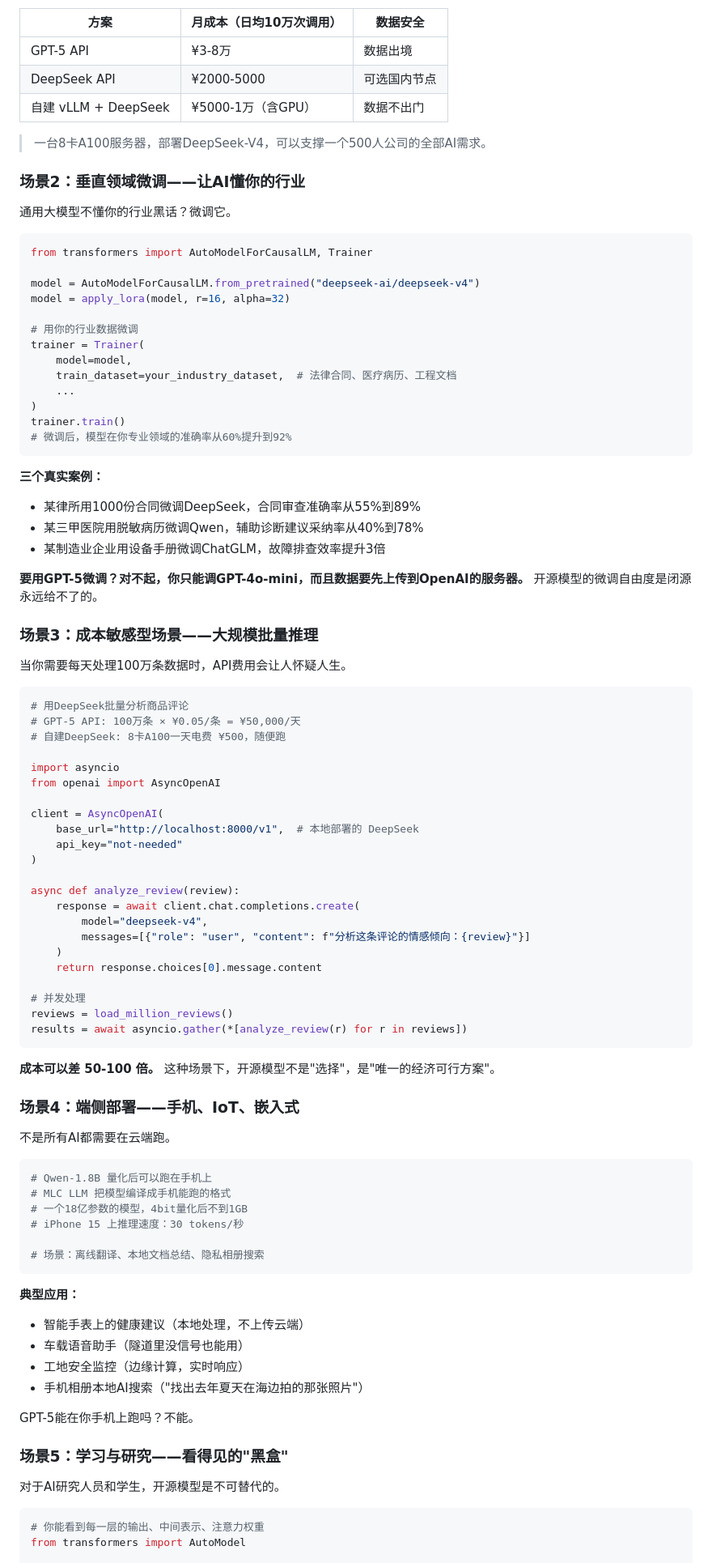
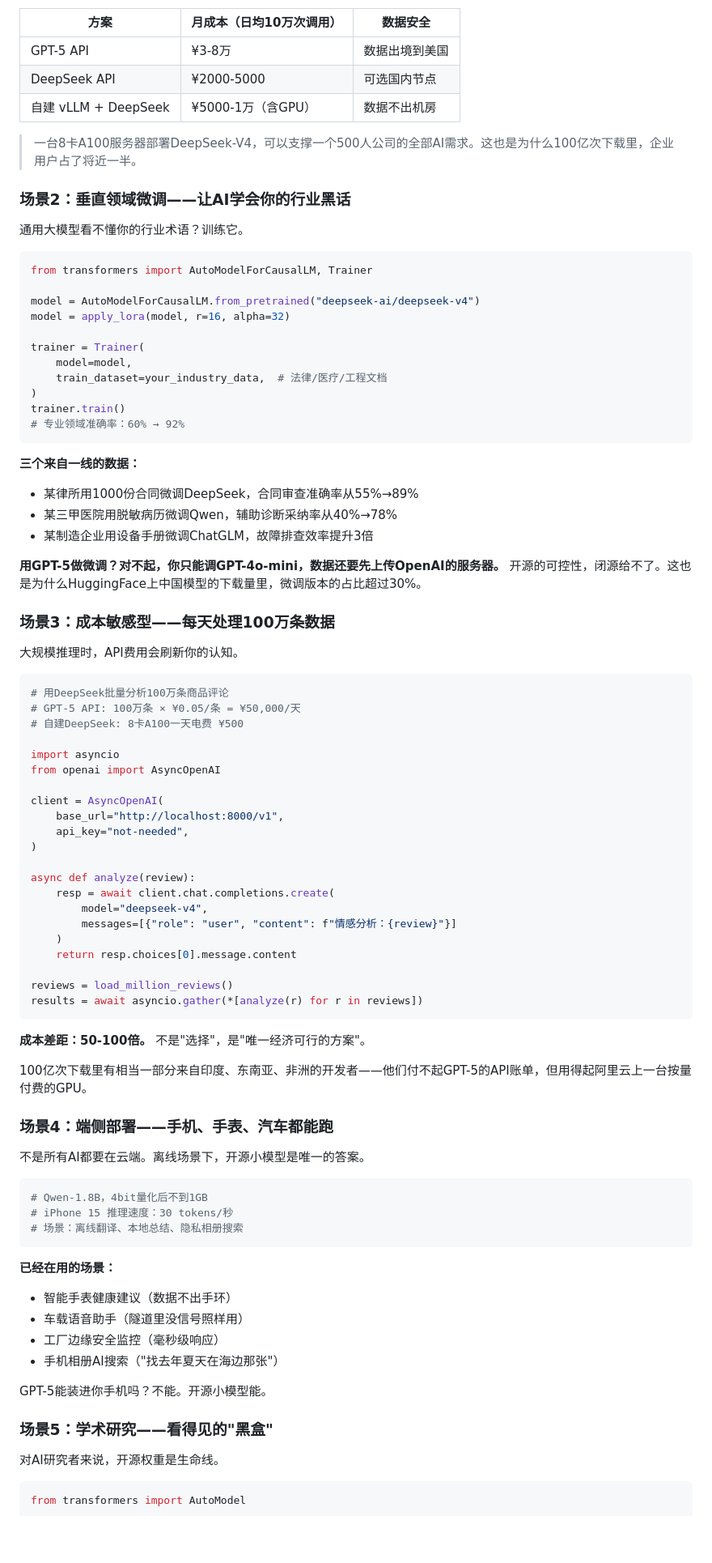
Before and after one commit to dazhuang-zs/tbox_project, a Markdown page: articles/domestic-open-source-llm-guide.md, the part around one of its changes. Shown at 81% size. Rendered like a GitHub page; blank space fills up the shorter version.

````diff
--- a/articles/domestic-open-source-llm-guide.md
+++ b/articles/domestic-open-source-llm-guide.md
@@ -54,15 +89,15 @@ outputs = llm.generate(prompts, SamplingParams(temperature=0.3))
 
 | 方案 | 月成本（日均10万次调用） | 数据安全 |
 |------|------------------------|---------|
-| GPT-5 API | ¥3-8万 | 数据出境 |
+| GPT-5 API | ¥3-8万 | 数据出境到美国 |
 | DeepSeek API | ¥2000-5000 | 可选国内节点 |
-| 自建 vLLM + DeepSeek | ¥5000-1万（含GPU） | 数据不出门 |
+| 自建 vLLM + DeepSeek | ¥5000-1万（含GPU） | 数据不出机房 |
 
-> 一台8卡A100服务器，部署DeepSeek-V4，可以支撑一个500人公司的全部AI需求。
+> 一台8卡A100服务器部署DeepSeek-V4，可以支撑一个500人公司的全部AI需求。这也是为什么100亿次下载里，企业用户占了将近一半。
 
-### 场景2：垂直领域微调——让AI懂你的行业
+### 场景2：垂直领域微调——让AI学会你的行业黑话
 
-通用大模型不懂你的行业黑话？微调它。
+通用大模型看不懂你的行业术语？训练它。
 
 ```python
 from transformers import AutoModelForCausalLM, Trainer
@@ -70,82 +105,76 @@ from transformers import AutoModelForCausalLM, Trainer
 model = AutoModelForCausalLM.from_pretrained("deepseek-ai/deepseek-v4")
 model = apply_lora(model, r=16, alpha=32)
 
-# 用你的行业数据微调
 trainer = Trainer(
     model=model,
-    train_dataset=your_industry_dataset,  # 法律合同、医疗病历、工程文档
-    ...
+    train_dataset=your_industry_data,  # 法律/医疗/工程文档
 )
 trainer.train()
-# 微调后，模型在你专业领域的准确率从60%提升到92%
+# 专业领域准确率：60% → 92%
 ```
 
-**三个真实案例：**
+**三个来自一线的数据：**
+- 某律所用1000份合同微调DeepSeek，合同审查准确率从55%→89%
+- 某三甲医院用脱敏病历微调Qwen，辅助诊断采纳率从40%→78%
+- 某制造企业用设备手册微调ChatGLM，故障排查效率提升3倍
 
-- 某律所用1000份合同微调DeepSeek，合同审查准确率从55%到89%
-- 某三甲医院用脱敏病历微调Qwen，辅助诊断建议采纳率从40%到78%
-- 某制造业企业用设备手册微调ChatGLM，故障排查效率提升3倍
+**用GPT-5做微调？对不起，你只能调GPT-4o-mini，数据还要先上传OpenAI的服务器。** 开源的可控性，闭源给不了。这也是为什么HuggingFace上中国模型的下载量里，微调版本的占比超过30%。
 
-**要用GPT-5微调？对不起，你只能调GPT-4o-mini，而且数据要先上传到OpenAI的服务器。** 开源模型的微调自由度是闭源永远给不了的。
+### 场景3：成本敏感型——每天处理100万条数据
 
-### 场景3：成本敏感型场景——大规模批量推理
-
-当你需要每天处理100万条数据时，API费用会让人怀疑人生。
+大规模推理时，API费用会刷新你的认知。
 
 ```python
-# 用DeepSeek批量分析商品评论
+# 用DeepSeek批量分析100万条商品评论
 # GPT-5 API: 100万条 × ¥0.05/条 = ¥50,000/天
-# 自建DeepSeek: 8卡A100一天电费 ¥500，随便跑
+# 自建DeepSeek: 8卡A100一天电费 ¥500
 
 import asyncio
 from openai import AsyncOpenAI
 
 client = AsyncOpenAI(
-    base_url="http://localhost:8000/v1",  # 本地部署的 DeepSeek
-    api_key="not-needed"
+    base_url="http://localhost:8000/v1",
+    api_key="not-needed",
 )
 
-async def analyze_review(review):
-    response = await client.chat.completions.create(
+async def analyze(review):
+    resp = await client.chat.completions.create(
         model="deepseek-v4",
-        messages=[{"role": "user", "content": f"分析这条评论的情感倾向：{review}"}]
+        messages=[{"role": "user", "content": f"情感分析：{review}"}]
     )
-    return response.choices[0].message.content
+    return resp.choices[0].message.content
 
-# 并发处理
 reviews = load_million_reviews()
-results = await asyncio.gather(*[analyze_review(r) for r in reviews])
+results = await asyncio.gather(*[analyze(r) for r in reviews])
 ```
 
-**成本可以差 50-100 倍。** 这种场景下，开源模型不是"选择"，是"唯一的经济可行方案"。
+**成本差距：50-100倍。** 不是"选择"，是"唯一经济可行的方案"。
 
-### 场景4：端侧部署——手机、IoT、嵌入式
+100亿次下载里有相当一部分来自印度、东南亚、非洲的开发者——他们付不起GPT-5的API账单，但用得起阿里云上一台按量付费的GPU。
 
-不是所有AI都需要在云端跑。
+### 场景4：端侧部署——手机、手表、汽车都能跑
+
+不是所有AI都要在云端。离线场景下，开源小模型是唯一的答案。
 
 ```python
-# Qwen-1.8B 量化后可以跑在手机上
-# MLC LLM 把模型编译成手机能跑的格式
-# 一个18亿参数的模型，4bit量化后不到1GB
-# iPhone 15 上推理速度：30 tokens/秒
-
-# 场景：离线翻译、本地文档总结、隐私相册搜索
+# Qwen-1.8B，4bit量化后不到1GB
+# iPhone 15 推理速度：30 tokens/秒
+# 场景：离线翻译、本地总结、隐私相册搜索
 ```
 
-**典型应用：**
-- 智能手表上的健康建议（本地处理，不上传云端）
-- 车载语音助手（隧道里没信号也能用）
-- 工地安全监控（边缘计算，实时响应）
-- 手机相册本地AI搜索（"找出去年夏天在海边拍的那张照片"）
+**已经在用的场景：**
+- 智能手表健康建议（数据不出手环）
+- 车载语音助手（隧道里没信号照样用）
+- 工厂边缘安全监控（毫秒级响应）
+- 手机相册AI搜索（"找去年夏天在海边那张"）
 
-GPT-5能在你手机上跑吗？不能。
+GPT-5能装进你手机吗？不能。开源小模型能。
 
-### 场景5：学习与研究——看得见的"黑盒"
+### 场景5：学术研究——看得见的"黑盒"
 
-对于AI研究人员和学生，开源模型是不可替代的。
+对AI研究者来说，开源权重是生命线。
 
 ```python
-# 你能看到每一层的输出、中间表示、注意力权重
 from transformers import AutoModel
 
 model = AutoModel.from_pretrained("deepseek-ai/deepseek-v4")
````
Also changed, not shown: other parts of articles/domestic-open-source-llm-guide.md (+143 -74 lines).
